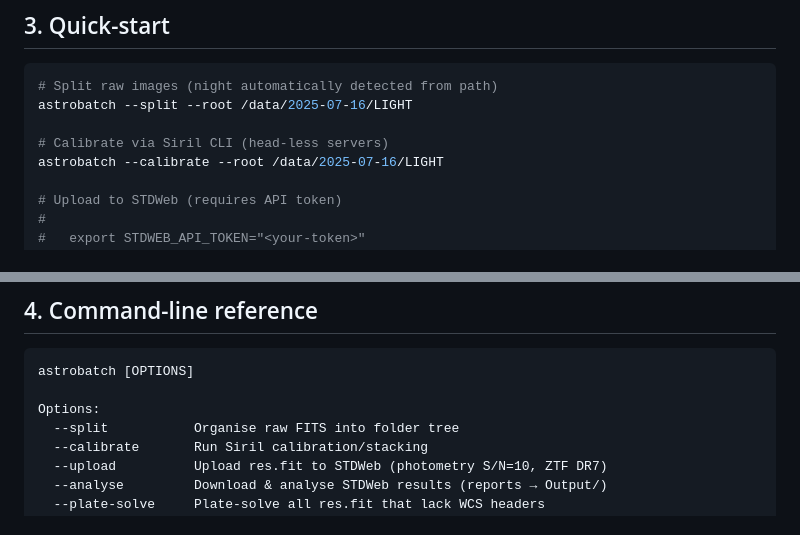
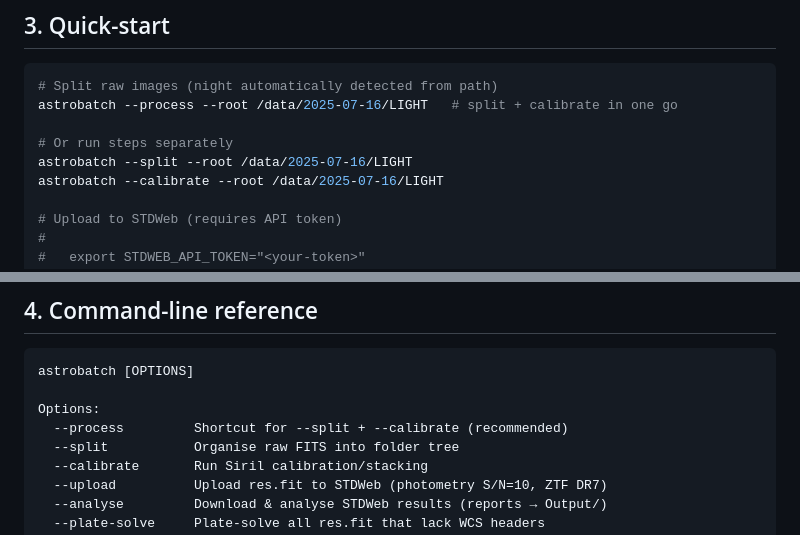
Before and after one commit to arGth56/astrobatch, a Markdown page: README.md, 2 parts joined by grey strips. Drawn GitHub-style.

Commit message:
docs: document --process flag in quick-start and CLI reference

````diff
--- a/README.md
+++ b/README.md
@@ -119,9 +119,10 @@ You can still follow the manual steps below if you prefer full control.
 ## 3. Quick-start
 ```bash
 # Split raw images (night automatically detected from path)
+astrobatch --process --root /data/2025-07-16/LIGHT   # split + calibrate in one go
+
+# Or run steps separately
 astrobatch --split --root /data/2025-07-16/LIGHT
-
-# Calibrate via Siril CLI (head-less servers)
 astrobatch --calibrate --root /data/2025-07-16/LIGHT
 
 # Upload to STDWeb (requires API token)
@@ -159,6 +160,7 @@ If the variable is missing `astrobatch` aborts with a clear error message.
 astrobatch [OPTIONS]
 
 Options:
+  --process         Shortcut for --split + --calibrate (recommended)
   --split           Organise raw FITS into folder tree
   --calibrate       Run Siril calibration/stacking
   --upload          Upload res.fit to STDWeb (photometry S/N=10, ZTF DR7)
````
